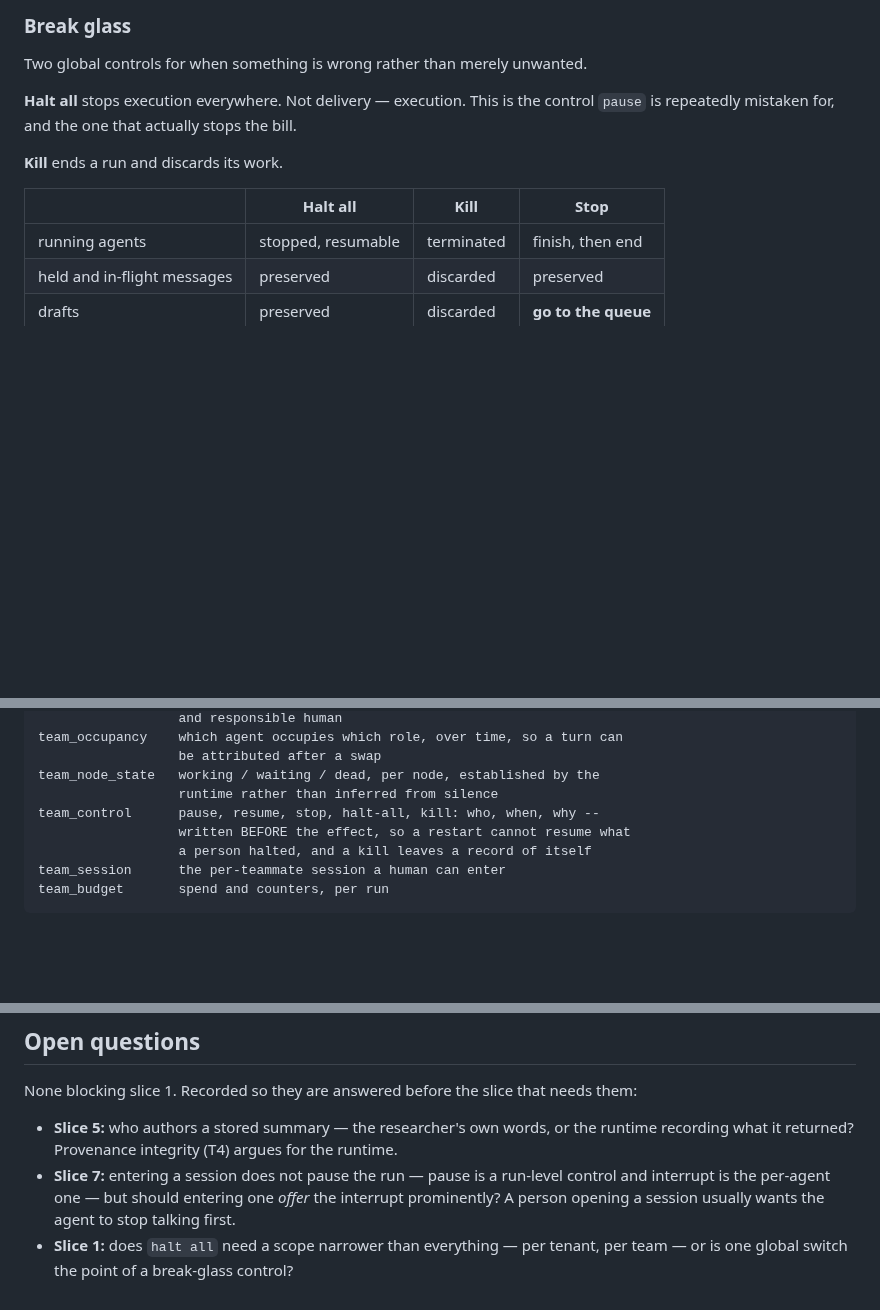
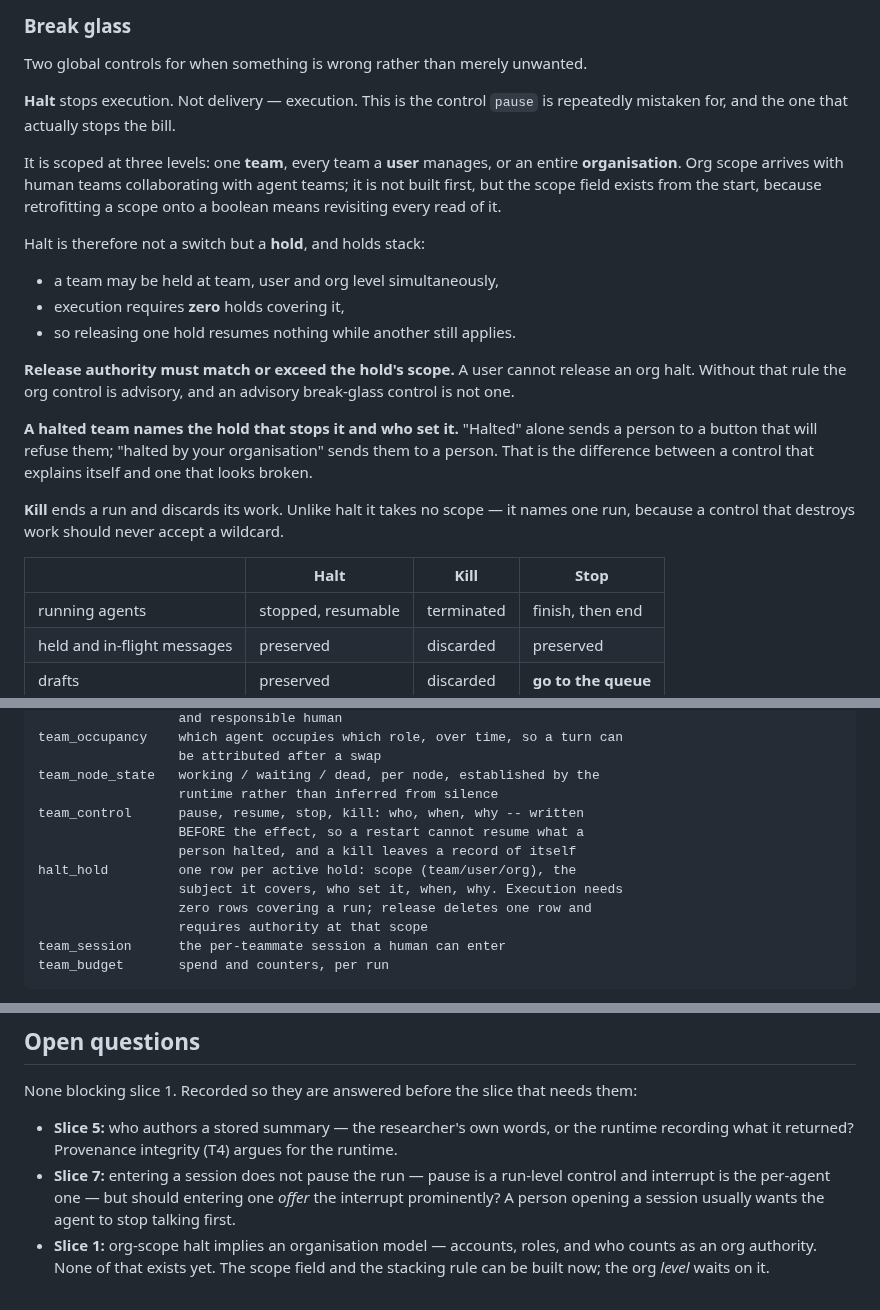
Before and after one commit to ferrosadb/ferrosa-memory, a Markdown page: specs/designs/2026-08-25-team-runtime.md, 3 parts joined by grey strips. GitHub-like rendering; blank space fills up the shorter version.

```diff
--- a/specs/designs/2026-08-25-team-runtime.md
+++ b/specs/designs/2026-08-25-team-runtime.md
@@ -238,13 +238,34 @@ Two rules keep the record honest:
 
 Two global controls for when something is wrong rather than merely unwanted.
 
-**Halt all** stops execution everywhere. Not delivery — execution. This is the
-control `pause` is repeatedly mistaken for, and the one that actually stops the
-bill.
+**Halt** stops execution. Not delivery — execution. This is the control `pause`
+is repeatedly mistaken for, and the one that actually stops the bill.
 
-**Kill** ends a run and discards its work.
+It is scoped at three levels: one **team**, every team a **user** manages, or an
+entire **organisation**. Org scope arrives with human teams collaborating with
+agent teams; it is not built first, but the scope field exists from the start,
+because retrofitting a scope onto a boolean means revisiting every read of it.
 
-| | Halt all | Kill | Stop |
+Halt is therefore not a switch but a **hold**, and holds stack:
+
+- a team may be held at team, user and org level simultaneously,
+- execution requires **zero** holds covering it,
+- so releasing one hold resumes nothing while another still applies.
+
+**Release authority must match or exceed the hold's scope.** A user cannot
+release an org halt. Without that rule the org control is advisory, and an
+advisory break-glass control is not one.
+
+**A halted team names the hold that stops it and who set it.** "Halted" alone
+sends a person to a button that will refuse them; "halted by your organisation"
+sends them to a person. That is the difference between a control that explains
+itself and one that looks broken.
+
+**Kill** ends a run and discards its work. Unlike halt it takes no scope — it
+names one run, because a control that destroys work should never accept a
+wildcard.
+
+| | Halt | Kill | Stop |
 |---|---|---|---|
 | running agents | stopped, resumable | terminated | finish, then end |
 | held and in-flight messages | preserved | discarded | preserved |
@@ -349,9 +370,13 @@ Seven tables. Names are indicative; the shapes are the commitment.
                       be attributed after a swap
     team_node_state   working / waiting / dead, per node, established by the
                       runtime rather than inferred from silence
-    team_control      pause, resume, stop, halt-all, kill: who, when, why --
-                      written BEFORE the effect, so a restart cannot resume what
-                      a person halted, and a kill leaves a record of itself
+    team_control      pause, resume, stop, kill: who, when, why -- written
+                      BEFORE the effect, so a restart cannot resume what a
+                      person halted, and a kill leaves a record of itself
+    halt_hold         one row per active hold: scope (team/user/org), the
+                      subject it covers, who set it, when, why. Execution needs
+                      zero rows covering a run; release deletes one row and
+                      requires authority at that scope
     team_session      the per-teammate session a human can enter
     team_budget       spend and counters, per run
 
@@ -480,5 +509,6 @@ needs them:
   control and interrupt is the per-agent one — but should entering one *offer*
   the interrupt prominently? A person opening a session usually wants the agent
   to stop talking first.
-- **Slice 1:** does `halt all` need a scope narrower than everything — per
-  tenant, per team — or is one global switch the point of a break-glass control?
+- **Slice 1:** org-scope halt implies an organisation model — accounts, roles,
+  and who counts as an org authority. None of that exists yet. The scope field
+  and the stacking rule can be built now; the org *level* waits on it.
```
Also changed, not shown: other parts of specs/designs/2026-08-25-team-runtime.md (+6 -2 lines), specs/decisions/adr-009-team-runtime.md (+35 -5 lines).
